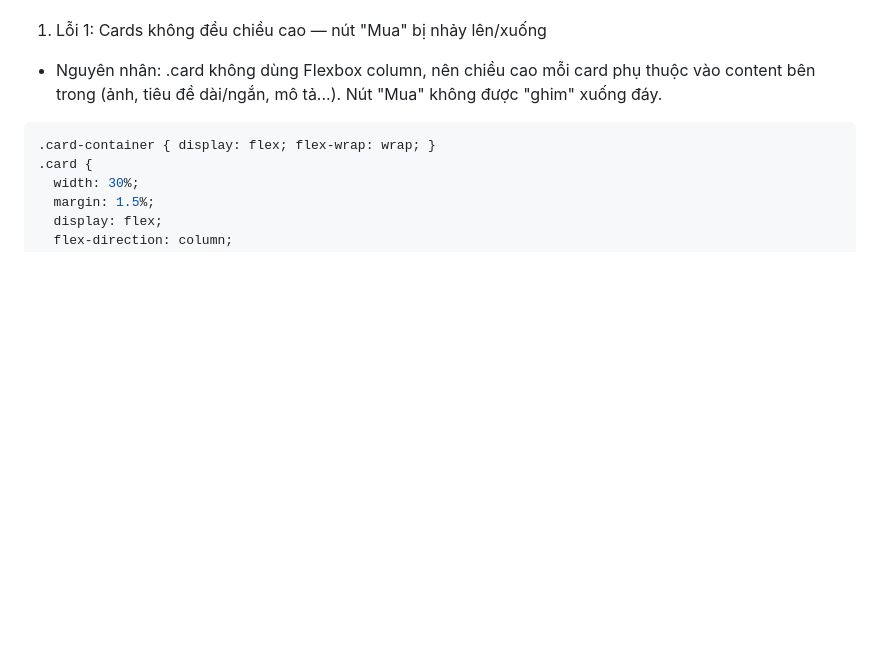
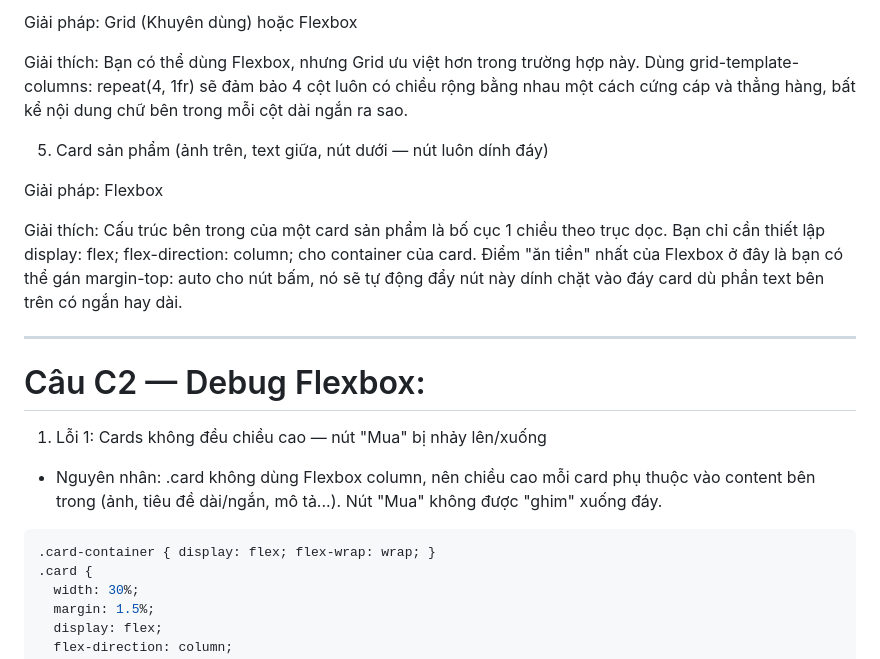
Before and after one commit to linhnguyen748/CSE391_NguyenThiNgocLinh_2451170919, a Markdown page: PBT_04/answer.md, the part around one of its changes. Rendered like a GitHub page; blank space fills up the shorter version.

```diff
--- a/PBT_04/answer.md
+++ b/PBT_04/answer.md
@@ -72,3 +140,16 @@ Câu C2
+Giải pháp: Grid (Khuyên dùng) hoặc Flexbox
+
+Giải thích: Bạn có thể dùng Flexbox, nhưng Grid ưu việt hơn trong trường hợp này. Dùng grid-template-columns: repeat(4, 1fr) sẽ đảm bảo 4 cột luôn có chiều rộng bằng nhau một cách cứng cáp và thẳng hàng, bất kể nội dung chữ bên trong mỗi cột dài ngắn ra sao.
+
+5. Card sản phẩm (ảnh trên, text giữa, nút dưới — nút luôn dính đáy)
+
+Giải pháp: Flexbox
+
+Giải thích: Cấu trúc bên trong của một card sản phẩm là bố cục 1 chiều theo trục dọc. Bạn chỉ cần thiết lập display: flex; flex-direction: column; cho container của card. Điểm "ăn tiền" nhất của Flexbox ở đây là bạn có thể gán margin-top: auto cho nút bấm, nó sẽ tự động đẩy nút này dính chặt vào đáy card dù phần text bên trên có ngắn hay dài.
+
+----------
+
+# Câu C2 — Debug Flexbox:
 1. Lỗi 1: Cards không đều chiều cao — nút "Mua" bị nhảy lên/xuống
 - Nguyên nhân: .card không dùng Flexbox column, nên chiều cao mỗi card phụ thuộc vào content bên trong (ảnh, tiêu đề dài/ngắn, mô tả...). Nút "Mua" không được "ghim" xuống đáy.
 
```
Also changed, not shown: other parts of PBT_04/answer.md (+130 -62 lines).
